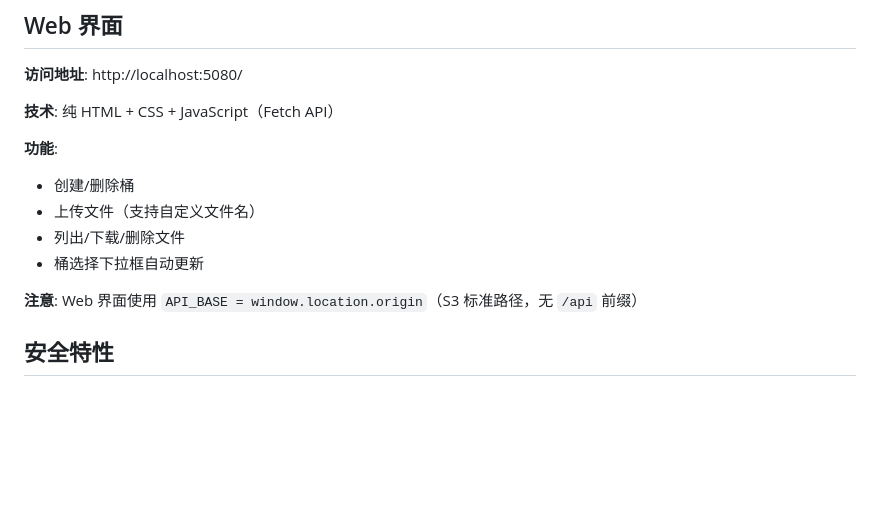
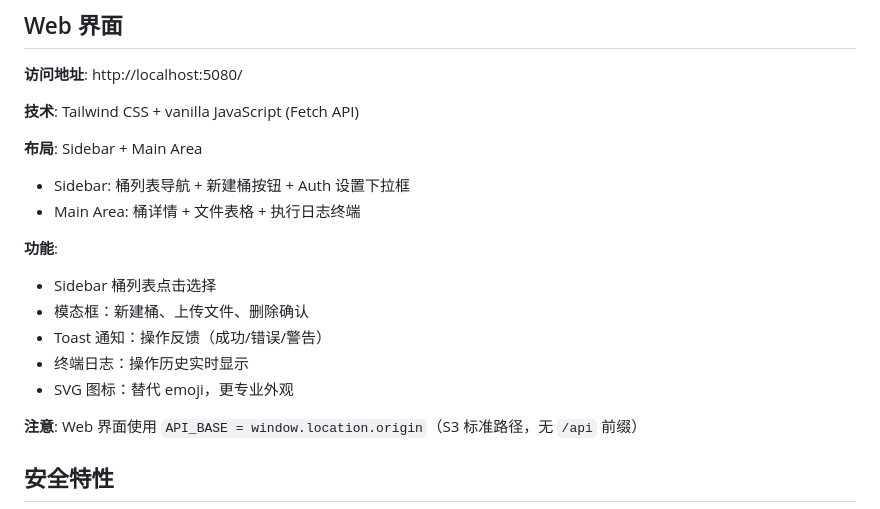
Before and after one commit to gengyuanzhe/s3-vibe-coding, a Markdown page: CLAUDE.md, the part around the change. Drawn GitHub-style; blank space fills up the shorter version.

Commit message:
docs: update Web UI section for Tailwind redesign

```diff
--- a/CLAUDE.md
+++ b/CLAUDE.md
@@ -384,13 +384,18 @@ secretKey.default=wJalrXUtnFEMI/K7MDENG/bPxRfiCYEXAMPLEKEY
 
 **访问地址**: http://localhost:5080/
 
-**技术**: 纯 HTML + CSS + JavaScript（Fetch API）
+**技术**: Tailwind CSS + vanilla JavaScript (Fetch API)
+
+**布局**: Sidebar + Main Area
+- Sidebar: 桶列表导航 + 新建桶按钮 + Auth 设置下拉框
+- Main Area: 桶详情 + 文件表格 + 执行日志终端
 
 **功能**:
-- 创建/删除桶
-- 上传文件（支持自定义文件名）
-- 列出/下载/删除文件
-- 桶选择下拉框自动更新
+- Sidebar 桶列表点击选择
+- 模态框：新建桶、上传文件、删除确认
+- Toast 通知：操作反馈（成功/错误/警告）
+- 终端日志：操作历史实时显示
+- SVG 图标：替代 emoji，更专业外观
 
 **注意**: Web 界面使用 `API_BASE = window.location.origin`（S3 标准路径，无 `/api` 前缀）
 
```
